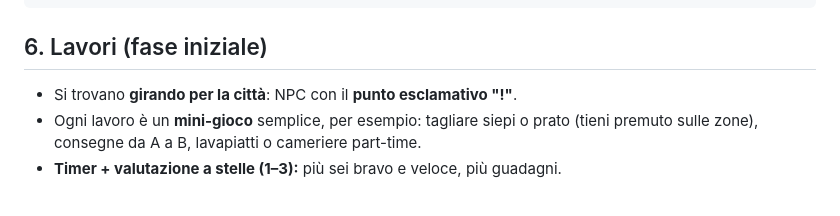
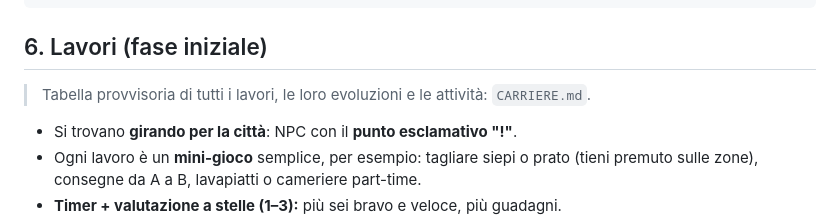
Before and after one commit to Alfa40/hustle-idle, a Markdown page: GDD.md, the part around the change. Rendered like a GitHub page; blank space fills up the shorter version.

````diff
--- a/GDD.md
+++ b/GDD.md
@@ -75,6 +75,8 @@ Espandi all'infinito  OPPURE  vendi (offerte d'acquisto) e reinvesti
 ```
 
 ## 6. Lavori (fase iniziale)
+
+> Tabella provvisoria di tutti i lavori, le loro evoluzioni e le attività: `CARRIERE.md`.
 
 - Si trovano **girando per la città**: NPC con il **punto esclamativo "!"**.
 - Ogni lavoro è un **mini-gioco** semplice, per esempio: tagliare siepi o prato (tieni premuto sulle zone), consegne da A a B, lavapiatti o cameriere part-time.
````
Also changed, not shown: CARRIERE.md (added, +271 -0 lines).
